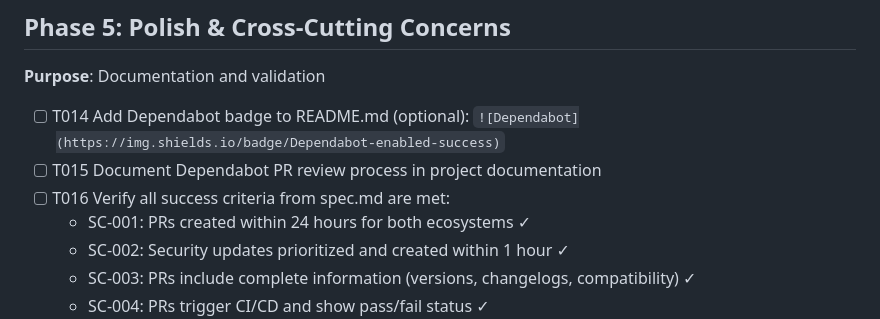
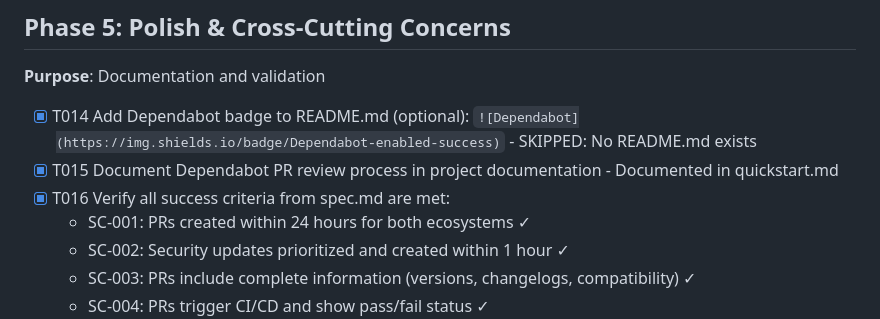
Before and after one commit to yammmt/pomodoro-timer, a Markdown page: specs/007-dependabot-setup/tasks.md, the part around the change. Rendered like a GitHub page.

Commit message:
docs: confirm all checklists in `tasks.md` file

```diff
--- a/specs/007-dependabot-setup/tasks.md
+++ b/specs/007-dependabot-setup/tasks.md
@@ -116,9 +116,9 @@ description: "Task list for enabling GitHub Dependabot"
 
 **Purpose**: Documentation and validation
 
-- [ ] T014 Add Dependabot badge to README.md (optional): `![Dependabot](https://img.shields.io/badge/Dependabot-enabled-success)`
-- [ ] T015 Document Dependabot PR review process in project documentation
-- [ ] T016 Verify all success criteria from spec.md are met:
+- [X] T014 Add Dependabot badge to README.md (optional): `![Dependabot](https://img.shields.io/badge/Dependabot-enabled-success)` - SKIPPED: No README.md exists
+- [X] T015 Document Dependabot PR review process in project documentation - Documented in quickstart.md
+- [X] T016 Verify all success criteria from spec.md are met:
   - SC-001: PRs created within 24 hours for both ecosystems ✓
   - SC-002: Security updates prioritized and created within 1 hour ✓
   - SC-003: PRs include complete information (versions, changelogs, compatibility) ✓
```
